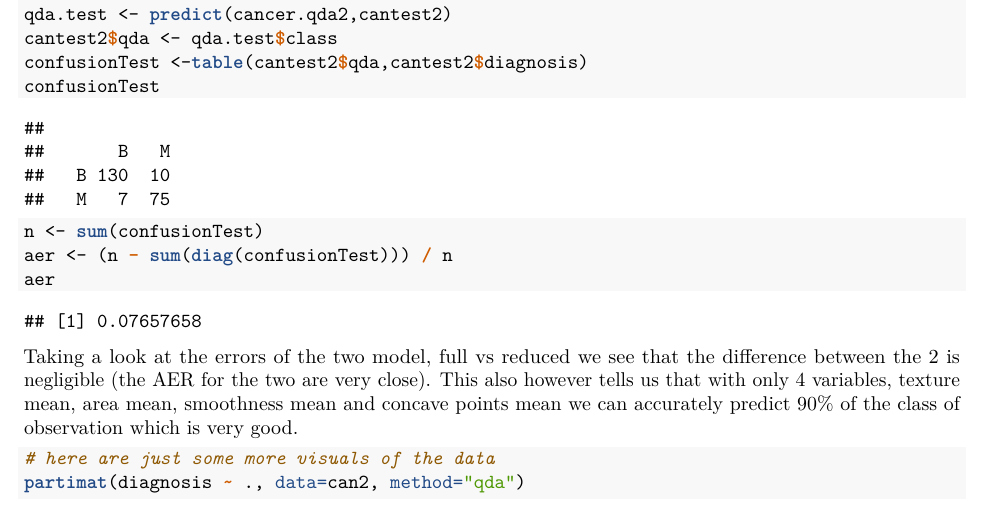
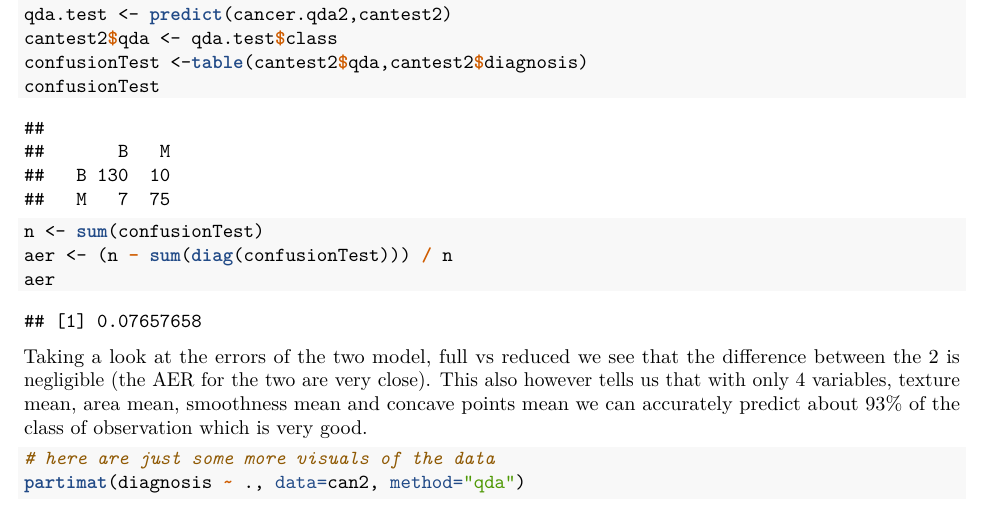
Before and after one commit to JadeFury/CancerData, an R Markdown document (CancerDataR.Rmd): part of page 9 of 10, cut so that both start at the same text. The pictures show the output file CancerDataR.pdf that the author committed with the source.

Commit message:
more edits

````diff
--- a/CancerDataR.Rmd
+++ b/CancerDataR.Rmd
@@ -249,7 +249,7 @@ aer <- (n - sum(diag(confusionTest))) / n
 aer
 ```
 Taking a look at the errors of the two model, full vs reduced we see that the difference between the 2 is negligible (the AER for the two are very close).
-This also however tells us that with only 4 variables, texture mean, area mean, smoothness mean and concave points mean we can accurately predict 90% of the class of observation which is very good.
+This also however tells us that with only 4 variables, texture mean, area mean, smoothness mean and concave points mean we can accurately predict about 93% of the class of observation which is very good.
 
 ```{r}
 # here are just some more visuals of the data
````
Also changed, not shown: CancerDataR.pdf.
